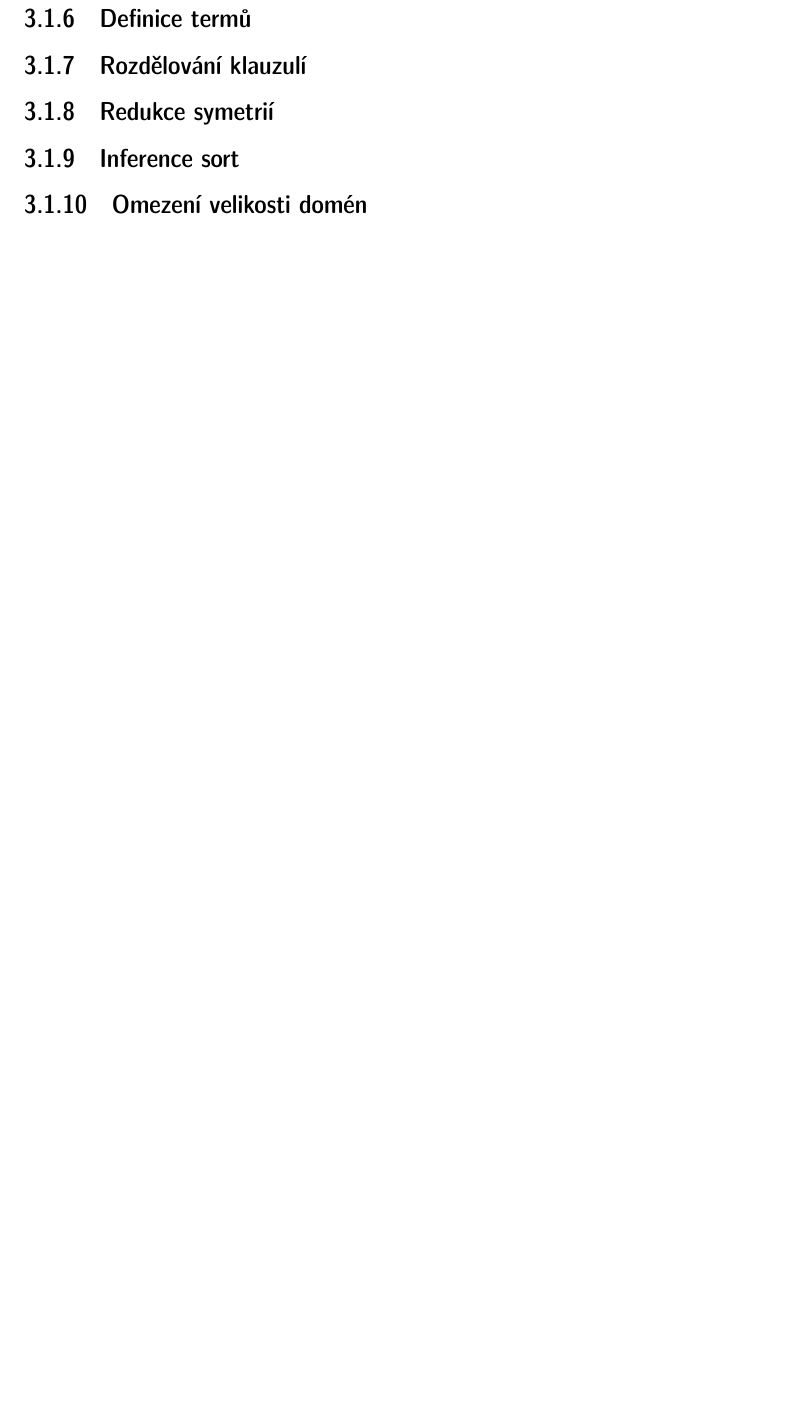
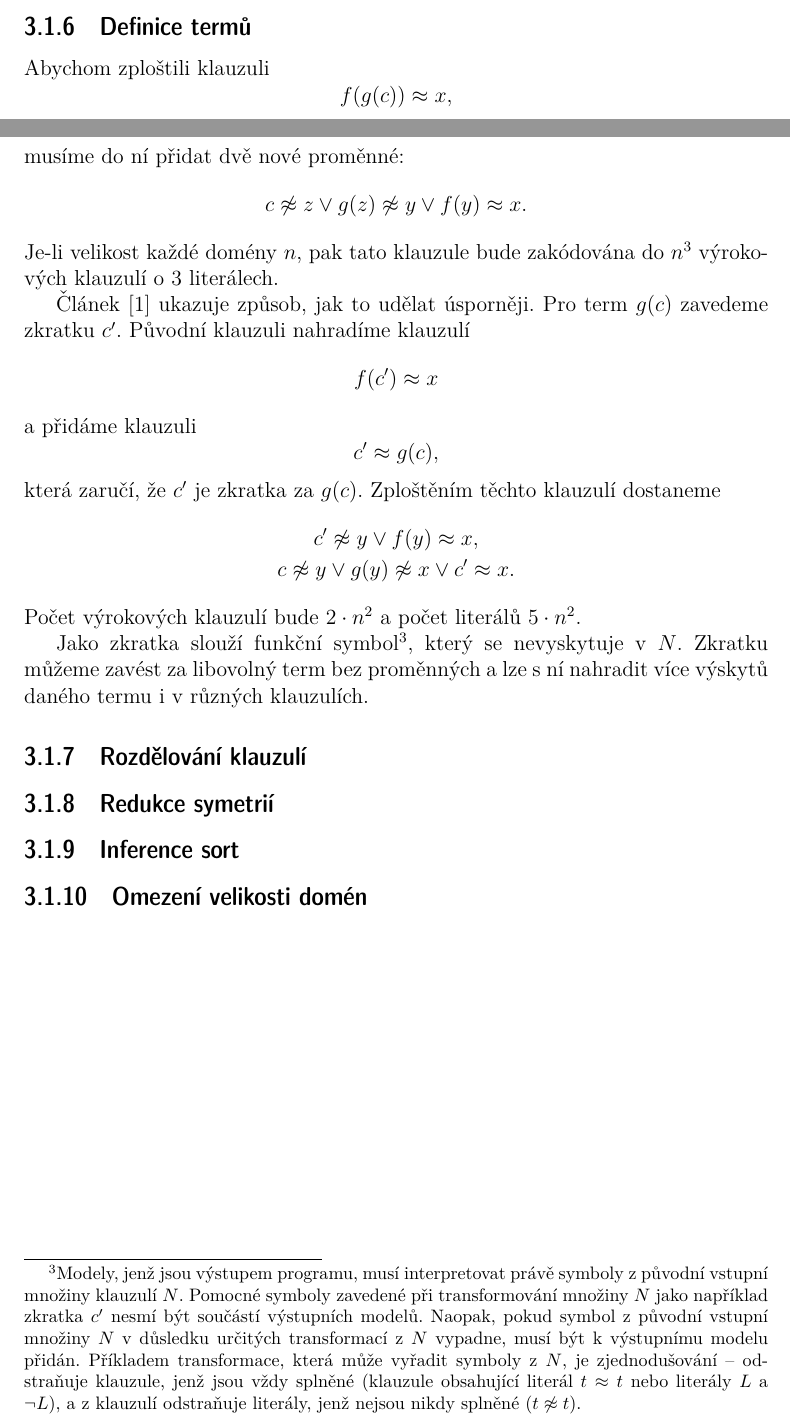
Before and after one commit to radekm/diplomka, a LaTeX thesis (dipl.tex, which reads 03_analyza.tex): part of page 21 of 22 before the commit and two parts of pages 20 and 21 of 22 after it, the two joined at a grey line, cut so that both start at the same text, the shorter picture padded with empty space. Compiled offline with pdfLaTeX.

Commit message:
Kapitola Analyza, definice termu

```diff
--- a/03_analyza.tex
+++ b/03_analyza.tex
@@ -587,6 +587,57 @@ První pravidlo je obsaženo i v článku \cite{claessen03paradox},
 druhé je obsaženo pouze v implementaci.
 
 \subsection{Definice termů}
+
+Abychom zploštili klauzuli
+\[
+  \func(\funcG(\funcC)) \approx \var,
+\]
+musíme do ní přidat dvě nové proměnné:
+\[
+  \funcC \not\approx \varZ \vee
+    \funcG(\varZ) \not\approx \varY \vee
+    \func(\varY) \approx \var.
+\]
+Je-li velikost každé domény $n$, pak tato klauzule bude
+zakódována do $n^3$ vý\-ro\-ko\-vých klauzulí o 3 literálech.
+
+Článek \cite{claessen03paradox} ukazuje způsob, jak to udělat
+úsporněji. Pro term $\funcG(\funcC)$ zavedeme zkratku $\funcC'$.
+Původní klauzuli nahradíme klauzulí
+\[
+  \func(\funcC') \approx \var
+\]
+a přidáme klauzuli
+\[
+  \funcC' \approx \funcG(\funcC),
+\]
+která zaručí, že $\funcC'$ je zkratka za $\funcG(\funcC)$.
+Zploštěním těchto klauzulí dostaneme
+\begin{gather*}
+  \funcC' \not\approx \varY \vee \func(\varY) \approx \var, \\
+  \funcC \not\approx \varY \vee
+    \funcG(\varY) \not\approx \var \vee
+    \funcC' \approx \var.
+\end{gather*}
+Počet výrokových klauzulí bude $2 \cdot n^2$ a počet literálů
+$5 \cdot n^2$.
+
+Jako zkratka slouží funkční symbol\footnote{Modely, jenž jsou
+výstupem programu, musí interpretovat právě symboly z původní vstupní množiny
+klauzulí $\clauses$. Pomocné symboly zavedené
+při transformování množiny $\clauses$ jako například zkratka $\funcC'$
+nesmí být součástí výstupních modelů. Naopak, pokud symbol
+z původní vstupní množiny $\clauses$ v důsledku určitých transformací
+z $\clauses$ vypadne, musí být k výstupnímu modelu přidán.
+Příkladem transformace, která může vyřadit symboly z $\clauses$,
+je zjednodušování -- odstraňuje klauzule, jenž jsou vždy splněné
+(klauzule obsahující literál $\term \approx \term$ nebo literály
+$\lit$ a $\neg \lit$),
+a z klauzulí odstraňuje literály, jenž nejsou nikdy splněné
+($\term \not\approx \term$).},
+který se nevyskytuje v $\clauses$.
+Zkratku můžeme zavést za libovolný term bez proměnných
+a lze s ní nahradit více výskytů daného termu i v různých klauzulích.
 
 \subsection{Rozdělování klauzulí}
 
```
Also changed, not shown: 03_analyza.tex (2 more changed lines).
